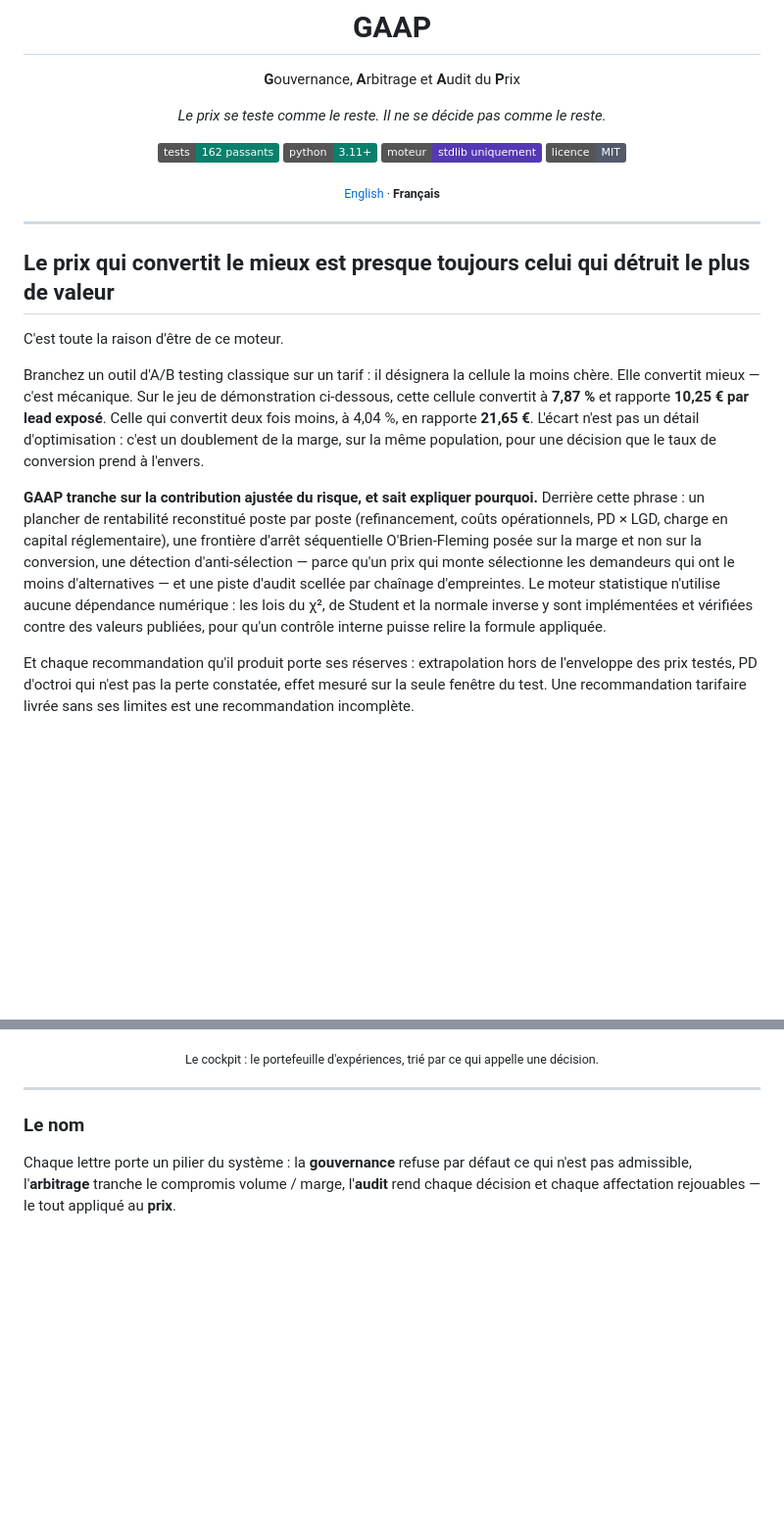
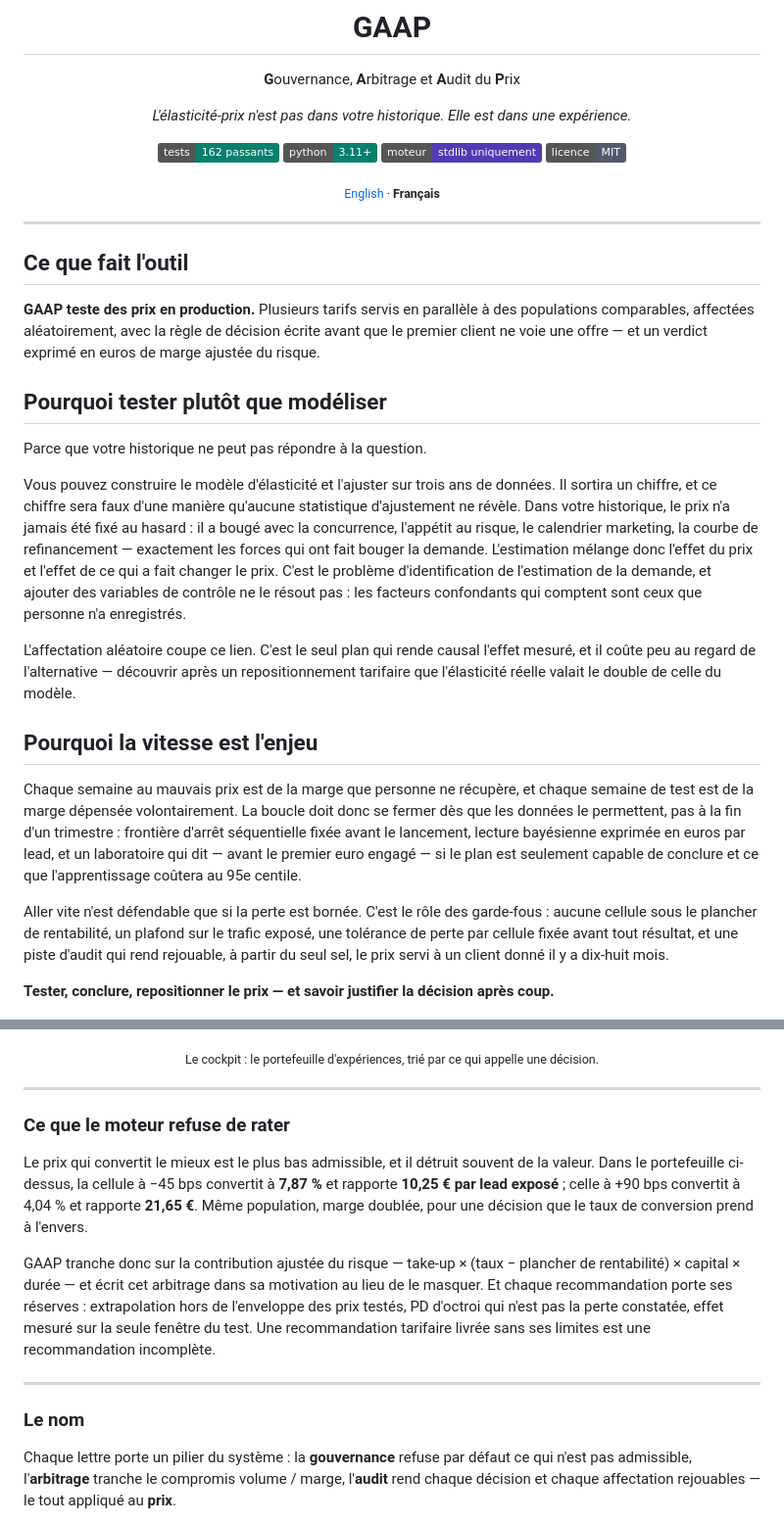
Before and after one commit to houalla88/GAAP, a Markdown page: README.fr.md, 2 parts joined by grey strips. Shown at 98% size. Drawn GitHub-style; badges without logos; blank space fills up the shorter version.

```diff
--- a/README.fr.md
+++ b/README.fr.md
@@ -4,7 +4,7 @@
 
 **G**ouvernance, **A**rbitrage et **A**udit du **P**rix
 
-*Le prix se teste comme le reste. Il ne se décide pas comme le reste.*
+*L'élasticité-prix n'est pas dans votre historique. Elle est dans une expérience.*
 
 [![Tests](https://img.shields.io/badge/tests-162%20passants-09806c)](tests/)
 [![Python](https://img.shields.io/badge/python-3.11%2B-09806c)](pyproject.toml)
@@ -17,32 +17,63 @@
 
 ---
 
-## Le prix qui convertit le mieux est presque toujours celui qui détruit le plus de valeur
+## Ce que fait l'outil
 
-C'est toute la raison d'être de ce moteur.
+**GAAP teste des prix en production.** Plusieurs tarifs servis en parallèle à des populations
+comparables, affectées aléatoirement, avec la règle de décision écrite avant que le premier client
+ne voie une offre — et un verdict exprimé en euros de marge ajustée du risque.
 
-Branchez un outil d'A/B testing classique sur un tarif : il désignera la cellule la moins chère.
-Elle convertit mieux — c'est mécanique. Sur le jeu de démonstration ci-dessous, cette cellule
-convertit à **7,87 %** et rapporte **10,25 € par lead exposé**. Celle qui convertit deux fois moins,
-à 4,04 %, en rapporte **21,65 €**. L'écart n'est pas un détail d'optimisation : c'est un doublement
-de la marge, sur la même population, pour une décision que le taux de conversion prend à l'envers.
+## Pourquoi tester plutôt que modéliser
 
-**GAAP tranche sur la contribution ajustée du risque, et sait expliquer pourquoi.** Derrière cette
-phrase : un plancher de rentabilité reconstitué poste par poste (refinancement, coûts opérationnels,
-PD × LGD, charge en capital réglementaire), une frontière d'arrêt séquentielle O'Brien-Fleming posée
-sur la marge et non sur la conversion, une détection d'anti-sélection — parce qu'un prix qui monte
-sélectionne les demandeurs qui ont le moins d'alternatives — et une piste d'audit scellée par
-chaînage d'empreintes. Le moteur statistique n'utilise aucune dépendance numérique : les lois du χ²,
-de Student et la normale inverse y sont implémentées et vérifiées contre des valeurs publiées, pour
-qu'un contrôle interne puisse relire la formule appliquée.
+Parce que votre historique ne peut pas répondre à la question.
 
-Et chaque recommandation qu'il produit porte ses réserves : extrapolation hors de l'enveloppe des
-prix testés, PD d'octroi qui n'est pas la perte constatée, effet mesuré sur la seule fenêtre du
-test. Une recommandation tarifaire livrée sans ses limites est une recommandation incomplète.
+Vous pouvez construire le modèle d'élasticité et l'ajuster sur trois ans de données. Il sortira un
+chiffre, et ce chiffre sera faux d'une manière qu'aucune statistique d'ajustement ne révèle. Dans
+votre historique, le prix n'a jamais été fixé au hasard : il a bougé avec la concurrence, l'appétit
+au risque, le calendrier marketing, la courbe de refinancement — exactement les forces qui ont fait
+bouger la demande. L'estimation mélange donc l'effet du prix et l'effet de ce qui a fait changer le
+prix. C'est le problème d'identification de l'estimation de la demande, et ajouter des variables de
+contrôle ne le résout pas : les facteurs confondants qui comptent sont ceux que personne n'a
+enregistrés.
+
+L'affectation aléatoire coupe ce lien. C'est le seul plan qui rende causal l'effet mesuré, et il
+coûte peu au regard de l'alternative — découvrir après un repositionnement tarifaire que
+l'élasticité réelle valait le double de celle du modèle.
+
+## Pourquoi la vitesse est l'enjeu
+
+Chaque semaine au mauvais prix est de la marge que personne ne récupère, et chaque semaine de test
+est de la marge dépensée volontairement. La boucle doit donc se fermer dès que les données le
+permettent, pas à la fin d'un trimestre : frontière d'arrêt séquentielle fixée avant le lancement,
+lecture bayésienne exprimée en euros par lead, et un laboratoire qui dit — avant le premier euro
+engagé — si le plan est seulement capable de conclure et ce que l'apprentissage coûtera au
+95e centile.
+
+Aller vite n'est défendable que si la perte est bornée. C'est le rôle des garde-fous : aucune cellule
+sous le plancher de rentabilité, un plafond sur le trafic exposé, une tolérance de perte par cellule
+fixée avant tout résultat, et une piste d'audit qui rend rejouable, à partir du seul sel, le prix
+servi à un client donné il y a dix-huit mois.
+
+**Tester, conclure, repositionner le prix — et savoir justifier la décision après coup.**
 
 ![Cockpit GAAP](docs/assets/01-cockpit.png)
 
 <div align="center"><sub>Le cockpit : le portefeuille d'expériences, trié par ce qui appelle une décision.</sub></div>
+
+---
+
+### Ce que le moteur refuse de rater
+
+Le prix qui convertit le mieux est le plus bas admissible, et il détruit souvent de la valeur. Dans
+le portefeuille ci-dessus, la cellule à −45 bps convertit à **7,87 %** et rapporte **10,25 € par lead
+exposé** ; celle à +90 bps convertit à 4,04 % et rapporte **21,65 €**. Même population, marge
+doublée, pour une décision que le taux de conversion prend à l'envers.
+
+GAAP tranche donc sur la contribution ajustée du risque — take-up × (taux − plancher de rentabilité)
+× capital × durée — et écrit cet arbitrage dans sa motivation au lieu de le masquer. Et chaque
+recommandation porte ses réserves : extrapolation hors de l'enveloppe des prix testés, PD d'octroi
+qui n'est pas la perte constatée, effet mesuré sur la seule fenêtre du test. Une recommandation
+tarifaire livrée sans ses limites est une recommandation incomplète.
 
 ---
 
```
Also changed, not shown: other parts of README.fr.md (+4 -0 lines), README.md (+52 -19 lines).
